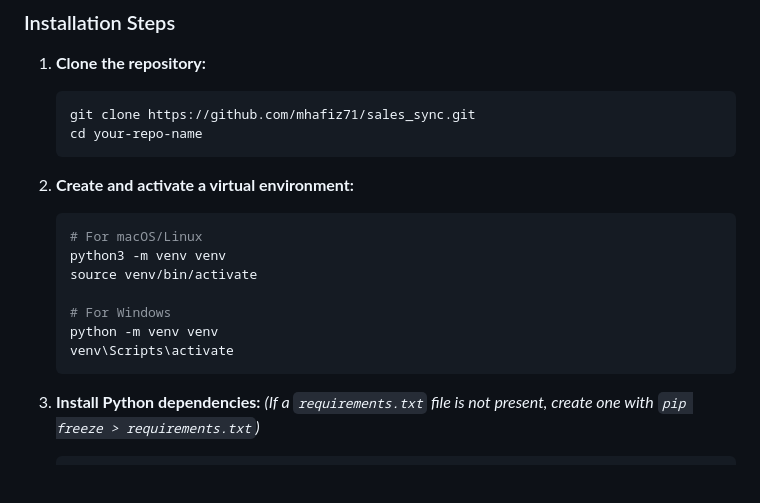
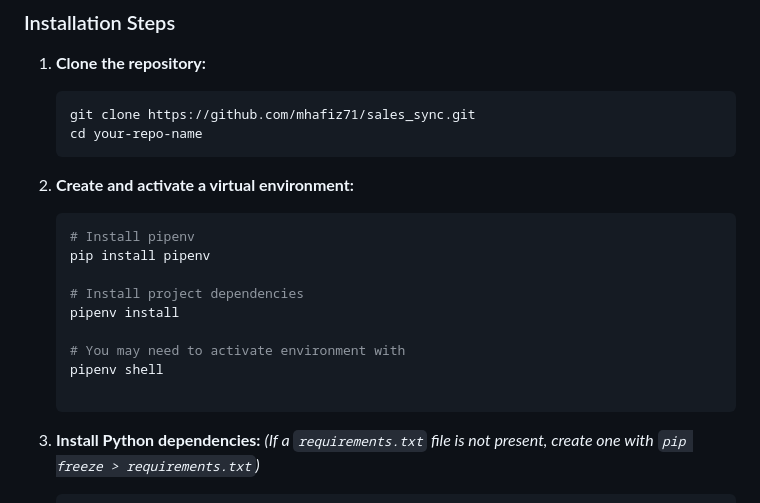
Before and after one commit to mhafiz71/sales_sync, a Markdown page: README.md, the part around the change. Drawn GitHub-style; blank space fills up the shorter version.

````diff
--- a/README.md
+++ b/README.md
@@ -46,13 +46,15 @@ Follow these steps to get the project running on your local machine.
 
 2.  **Create and activate a virtual environment:**
     ```bash
-    # For macOS/Linux
-    python3 -m venv venv
-    source venv/bin/activate
+    # Install pipenv
+    pip install pipenv
 
-    # For Windows
-    python -m venv venv
-    venv\Scripts\activate
+    # Install project dependencies
+    pipenv install
+
+    # You may need to activate environment with
+    pipenv shell
+
     ```
 
 3.  **Install Python dependencies:**
````
